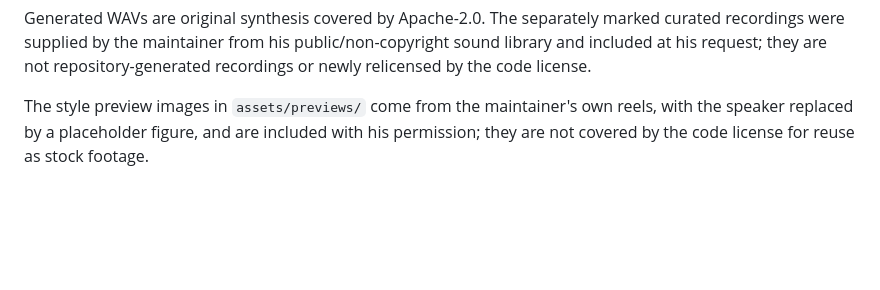
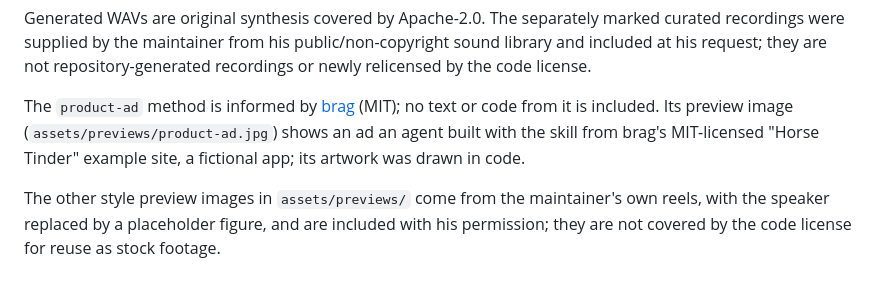
Before and after one commit to alisadiq-ai/favstash-ai-video-editing-skills, a Markdown page: THIRD_PARTY_NOTICES.md, the part around the change. Drawn GitHub-style; blank space fills up the shorter version.

```diff
--- a/THIRD_PARTY_NOTICES.md
+++ b/THIRD_PARTY_NOTICES.md
@@ -19,4 +19,6 @@ The adaptive glass CSS is an original implementation informed by the optical-lay
 
 Generated WAVs are original synthesis covered by Apache-2.0. The separately marked curated recordings were supplied by the maintainer from his public/non-copyright sound library and included at his request; they are not repository-generated recordings or newly relicensed by the code license.
 
-The style preview images in `assets/previews/` come from the maintainer's own reels, with the speaker replaced by a placeholder figure, and are included with his permission; they are not covered by the code license for reuse as stock footage.
+The `product-ad` method is informed by [brag](https://github.com/latent-spaces/brag) (MIT); no text or code from it is included. Its preview image (`assets/previews/product-ad.jpg`) shows an ad an agent built with the skill from brag's MIT-licensed "Horse Tinder" example site, a fictional app; its artwork was drawn in code.
+
+The other style preview images in `assets/previews/` come from the maintainer's own reels, with the speaker replaced by a placeholder figure, and are included with his permission; they are not covered by the code license for reuse as stock footage.
```
Also changed, not shown: INSTALL_FOR_AGENTS.md (+4 -0 lines), README.md (+1 -1 lines), assets/previews/product-ad.jpg (added), 6 other files.
